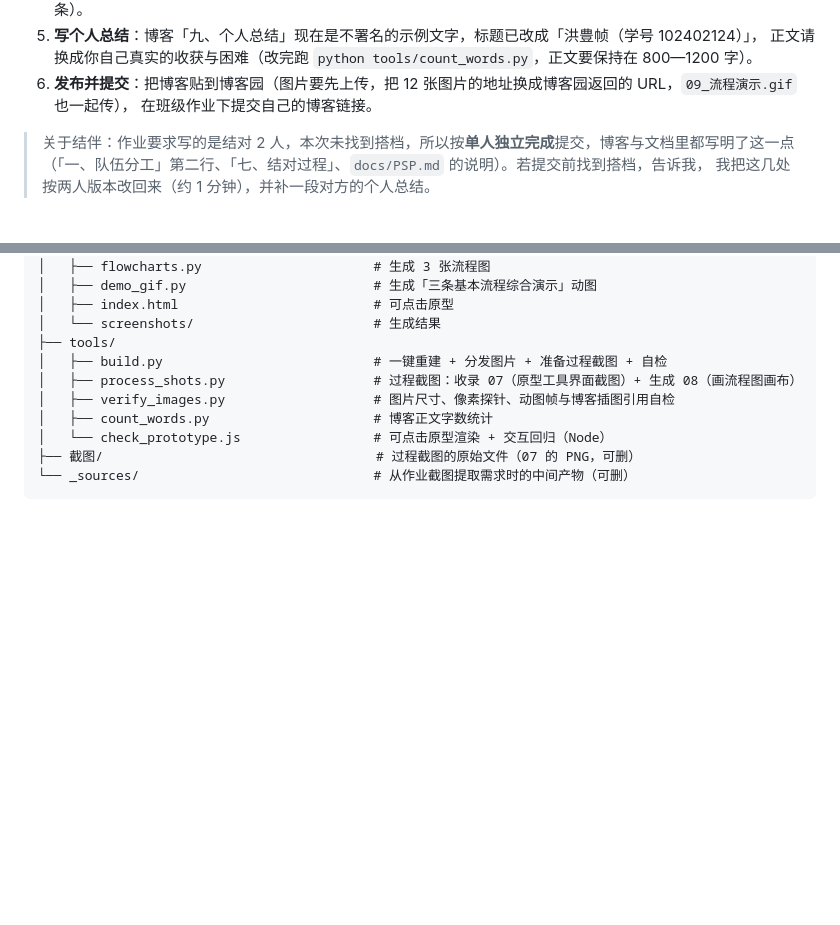
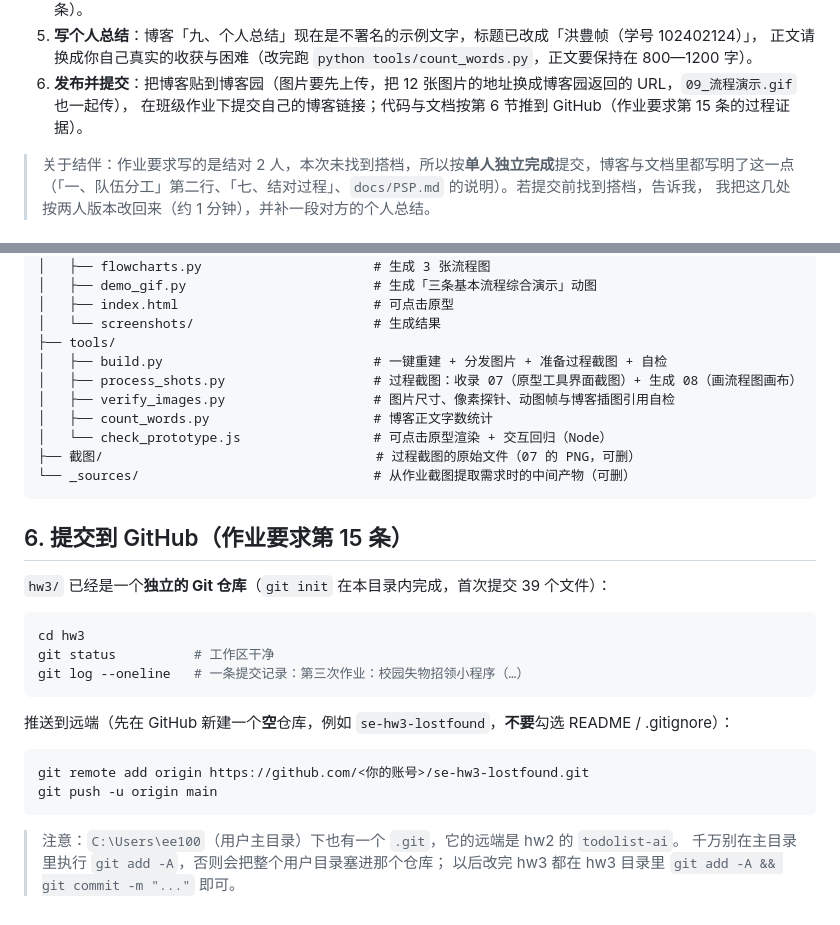
Before and after one commit to lzh5316/se-hw3-lostfound, a Markdown page: README.md, 2 parts joined by grey strips. Drawn GitHub-style; blank space fills up the shorter version.

Commit message:
README：补充 07/08 过程截图说明与 GitHub 提交步骤

````diff
--- a/README.md
+++ b/README.md
@@ -37,7 +37,7 @@
 5. **写个人总结**：博客「九、个人总结」现在是不署名的示例文字，标题已改成「洪豊帧（学号 102402124）」，
    正文请换成你自己真实的收获与困难（改完跑 `python tools/count_words.py`，正文要保持在 800—1200 字）。
 6. **发布并提交**：把博客贴到博客园（图片要先上传，把 12 张图片的地址换成博客园返回的 URL，`09_流程演示.gif` 也一起传），
-   在班级作业下提交自己的博客链接。
+   在班级作业下提交自己的博客链接；代码与文档按第 6 节推到 GitHub（作业要求第 15 条的过程证据）。
 
 > 关于结伴：作业要求写的是结对 2 人，本次未找到搭档，所以按**单人独立完成**提交，博客与文档里都写明了这一点
 > （「一、队伍分工」第二行、「七、结对过程」、`docs/PSP.md` 的说明）。若提交前找到搭档，告诉我，
@@ -104,3 +104,24 @@ hw3/
 ├── 截图/                                   # 过程截图的原始文件（07 的 PNG，可删）
 └── _sources/                              # 从作业截图提取需求时的中间产物（可删）
 ```
+
+## 6. 提交到 GitHub（作业要求第 15 条）
+
+`hw3/` 已经是一个**独立的 Git 仓库**（`git init` 在本目录内完成，首次提交 39 个文件）：
+
+```bash
+cd hw3
+git status          # 工作区干净
+git log --oneline   # 一条提交记录：第三次作业：校园失物招领小程序（…）
+```
+
+推送到远端（先在 GitHub 新建一个**空**仓库，例如 `se-hw3-lostfound`，**不要**勾选 README / .gitignore）：
+
+```bash
+git remote add origin https://github.com/<你的账号>/se-hw3-lostfound.git
+git push -u origin main
+```
+
+> 注意：`C:\Users\ee100`（用户主目录）下也有一个 `.git`，它的远端是 hw2 的 `todolist-ai`。
+> 千万别在主目录里执行 `git add -A`，否则会把整个用户目录塞进那个仓库；
+> 以后改完 hw3 都在 hw3 目录里 `git add -A && git commit -m "..."` 即可。
````
